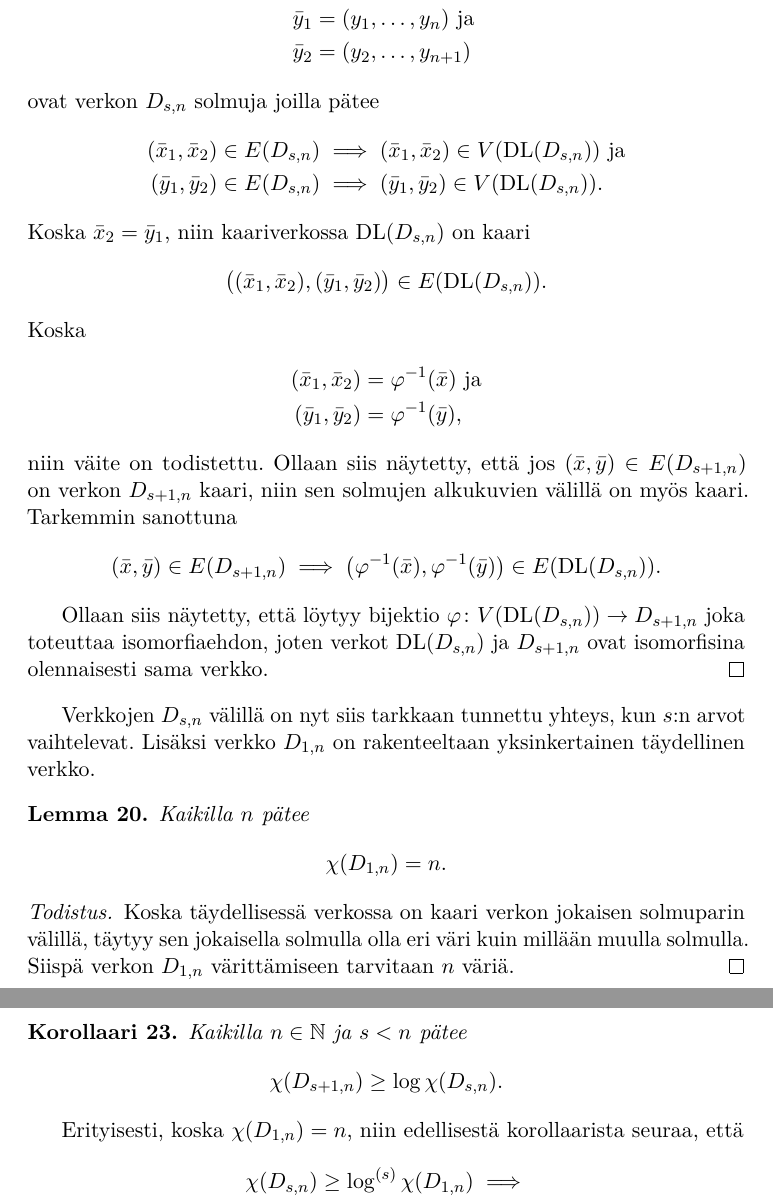
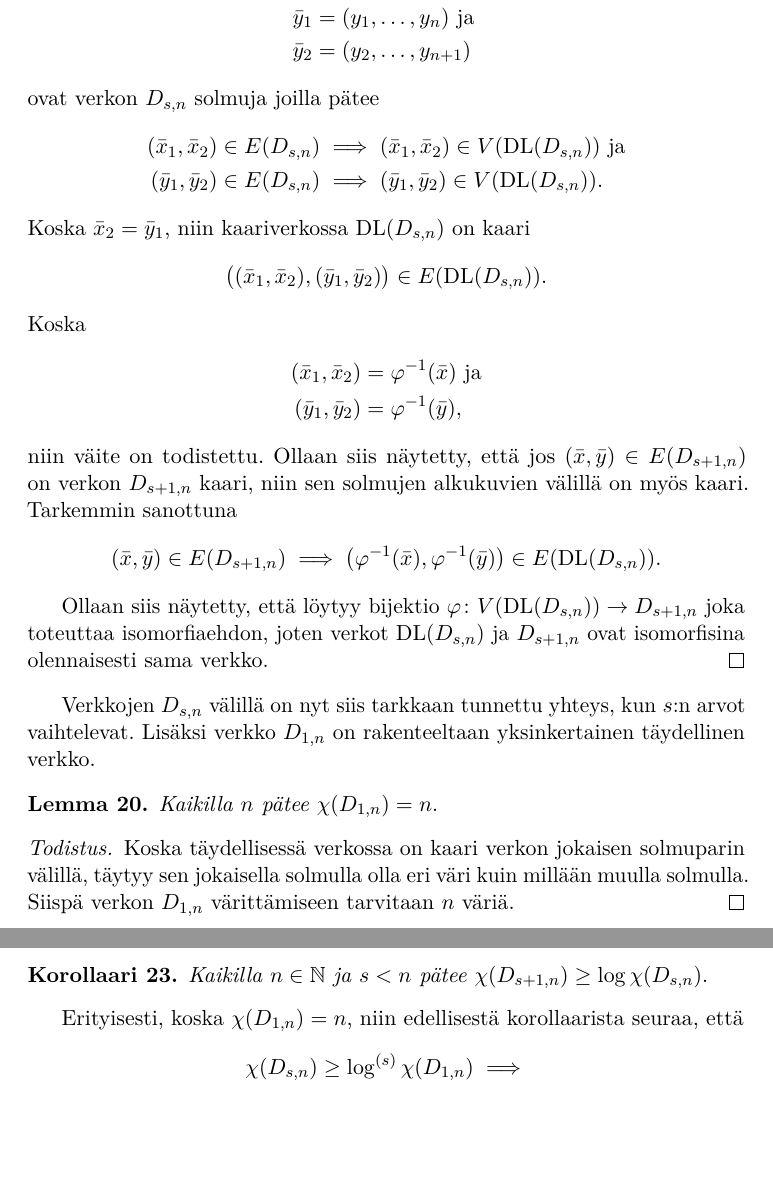
Before and after one commit to Fingerzam/tiki, a LaTeX document (aine.tex): two parts of pages 14 and 16 of 17 before the commit and two parts of pages 14 and 15 of 16 after it, joined at a grey line, cut so that both start at the same text, the shorter picture padded with empty space. Compiled offline with LuaLaTeX.

Commit message:
Viimeistelty

```diff
--- a/aine.tex
+++ b/aine.tex
@@ -1174,11 +1178,7 @@ vaihtelevat. Lisäksi verkko $D_{1,n}$ on rakenteeltaan yksinkertainen
 täydellinen verkko.
 
 \begin{lem}
-    Kaikilla $n$ pätee
-    %
-    \begin{equation*}
-        \chi(D_{1,n}) = n.
-    \end{equation*}
+    Kaikilla $n$ pätee $\chi(D_{1,n}) = n.$
 \end{lem}
 
 \begin{proof}
@@ -1259,11 +1255,7 @@ Aikaisemmista lemmoista saadaan nyt lopulta verkkojen $\Dsn$ vä\-ri\-tys\-lu\-v
 $\chi(\Dsn)$ alaraja.
 
 \begin{kor}
-    Kaikilla $n \in \nat$ ja $s < n$ pätee
-    %
-    \begin{equation*}
-        \chi(\Dssn) \geq \log \chi(\Dsn).
-    \end{equation*}
+    Kaikilla $n \in \nat$ ja $s < n$ pätee $\chi(\Dssn) \geq \log \chi(\Dsn).$
 \end{kor}
 
 Erityisesti, koska $\chi(D_{1,n}) = n$, niin edellisestä korollaarista seuraa, että
```
Also changed, not shown: aine.pdf, aine.tex (16 more changed lines).
